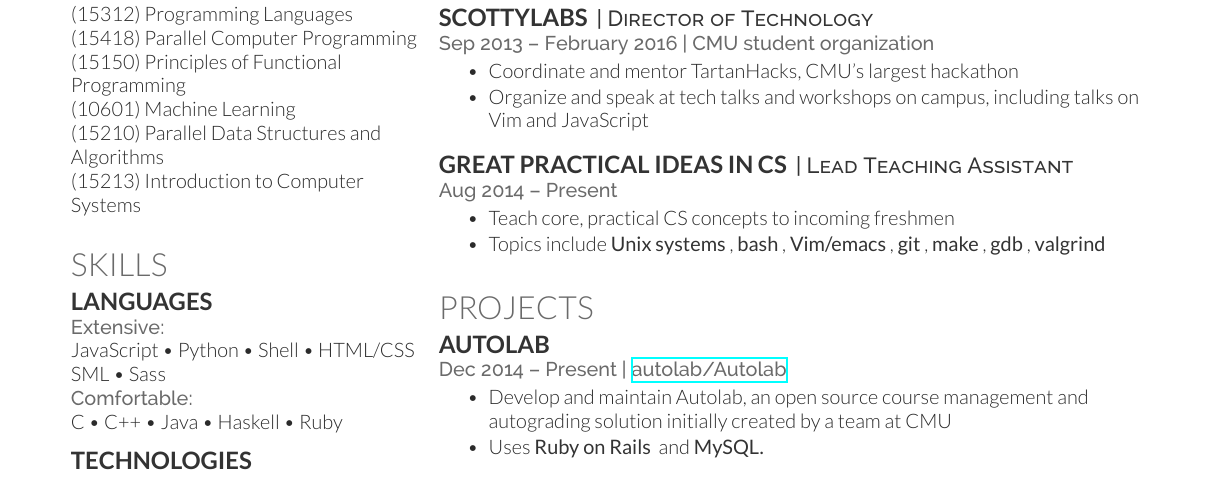
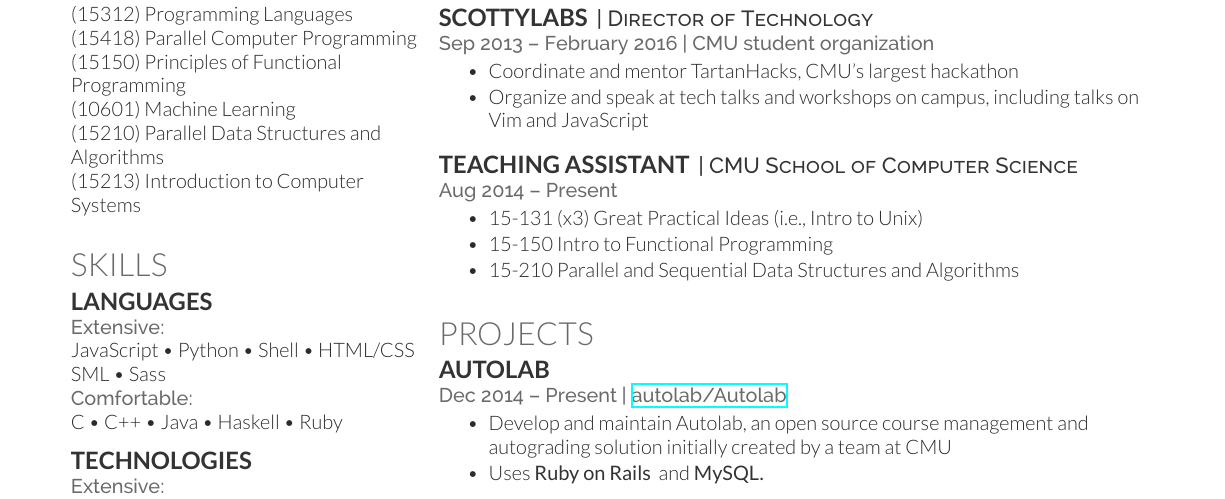
Before and after one commit to jez/resume, a LaTeX CV (resume.tex): part of the page, cut so that both start at the same text. Compiled offline with XeLaTeX.

Commit message:
Rework TA section

```diff
--- a/resume.tex
+++ b/resume.tex
@@ -188,14 +188,13 @@
 \end{tightemize}
 \sectionsep
 
-\runsubsection{Great Practical Ideas in CS}
-\descript{| Lead Teaching Assistant}
+\runsubsection{Teaching Assistant}
+\descript{| CMU School of Computer Science}
 \location{Aug 2014 – Present}
 \begin{tightemize}
-\item Teach core, practical CS concepts to incoming freshmen
-\item Topics include \custombold{Unix systems}, \custombold{bash},
-  \custombold{Vim/emacs}, \custombold{git}, \custombold{make}, \custombold{gdb},
-  \custombold{valgrind}
+\item 15-131 (x3) Great Practical Ideas (i.e., Intro to Unix)
+\item 15-150 Intro to Functional Programming
+\item 15-210 Parallel and Sequential Data Structures and Algorithms
 \end{tightemize}
 \sectionsep
 
```
Also changed, not shown: resume.pdf.
